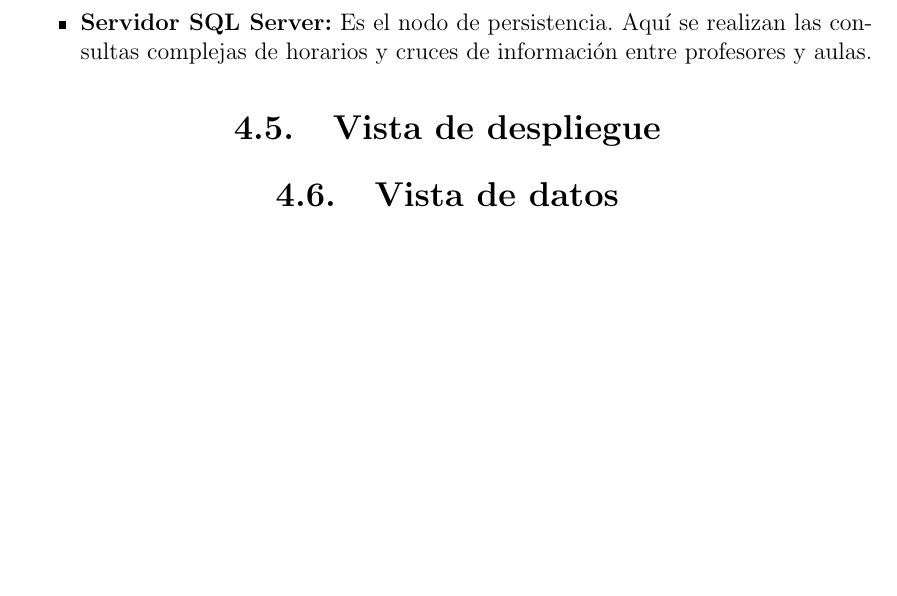
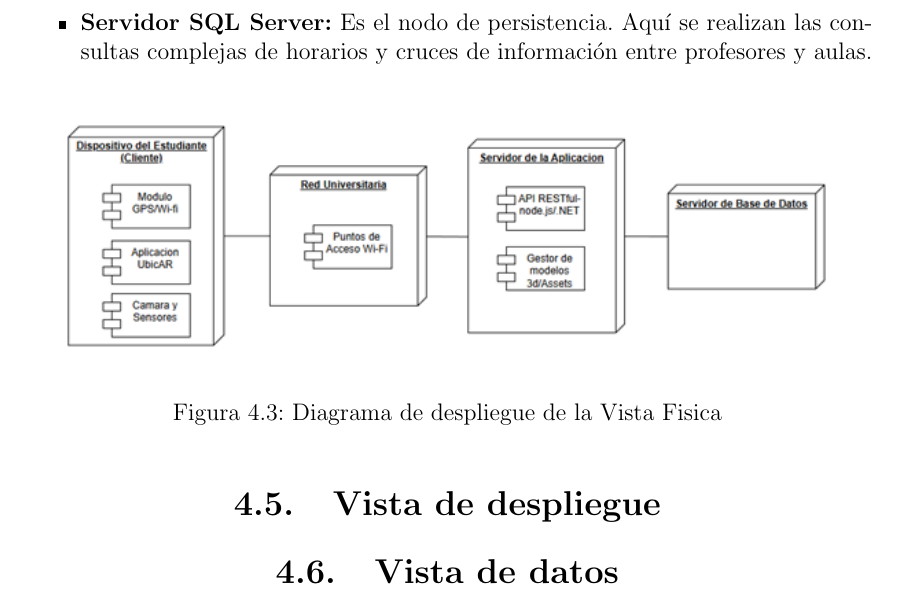
Before and after one commit to Histman726/Documentacion-UbicAR, a LaTeX document (proyecto1-nombreProyecto-6NV6-Ambientes virtuales.tex, which reads arquitectura4+1/secciones/fisica.tex): part of page 47 of 47, cut so that both start at the same text, the shorter picture padded with empty space. Compiled offline with pdfLaTeX.

Commit message:
Vista Fisica Completa

```diff
--- a/arquitectura4+1/secciones/fisica.tex
+++ b/arquitectura4+1/secciones/fisica.tex
@@ -11,3 +11,10 @@ La vista física describe la infraestructura tecnológica sobre la cual se despl
 
     \item \textbf{Servidor SQL Server:} Es el nodo de persistencia. Aquí se realizan las consultas complejas de horarios y cruces de información entre profesores y aulas.
 \end{itemize}
+
+\begin{figure}[H]
+		\centering
+		\includegraphics[width=0.95\textwidth]{imagenes/vista-fisica.png}
+		\caption{Diagrama de despliegue de la Vista Fisica}
+		\label{fig:vista-fisica}
+	\end{figure}
```
